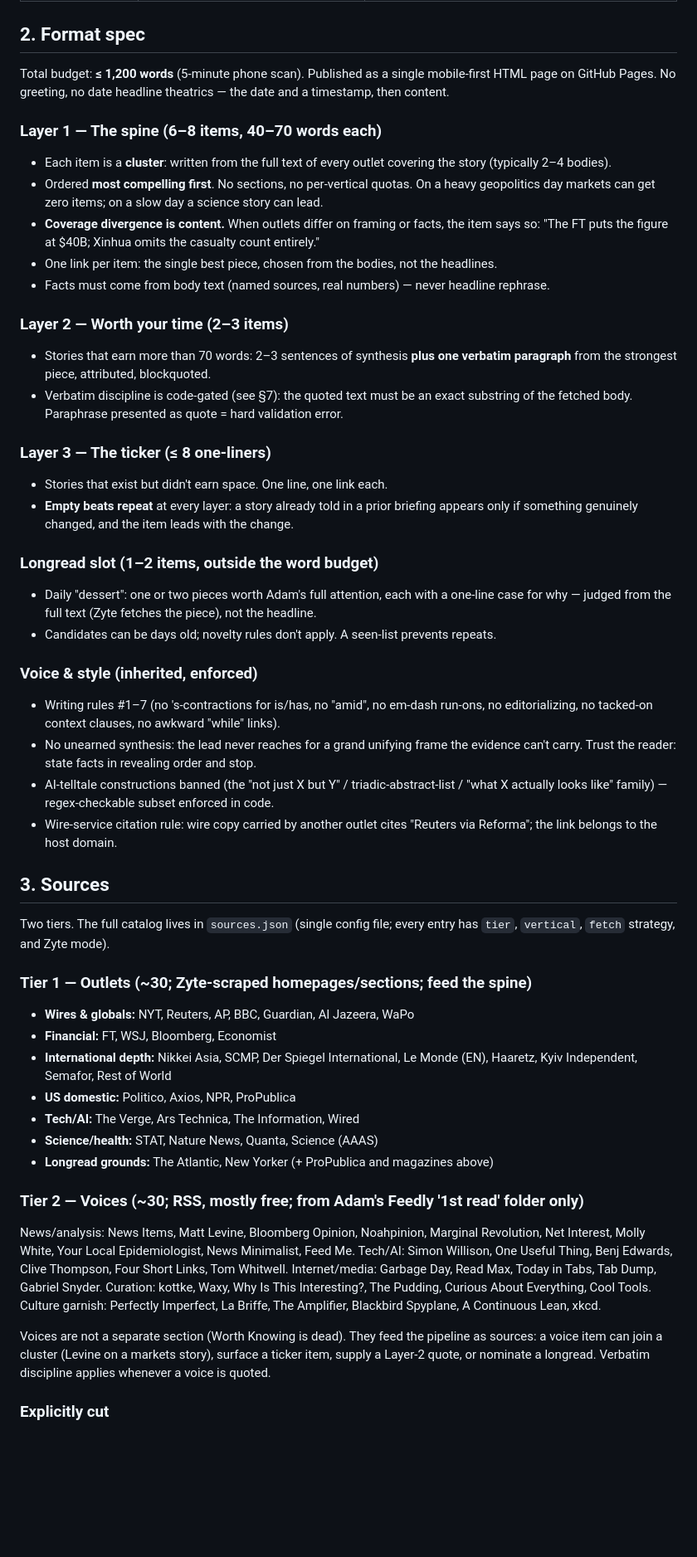
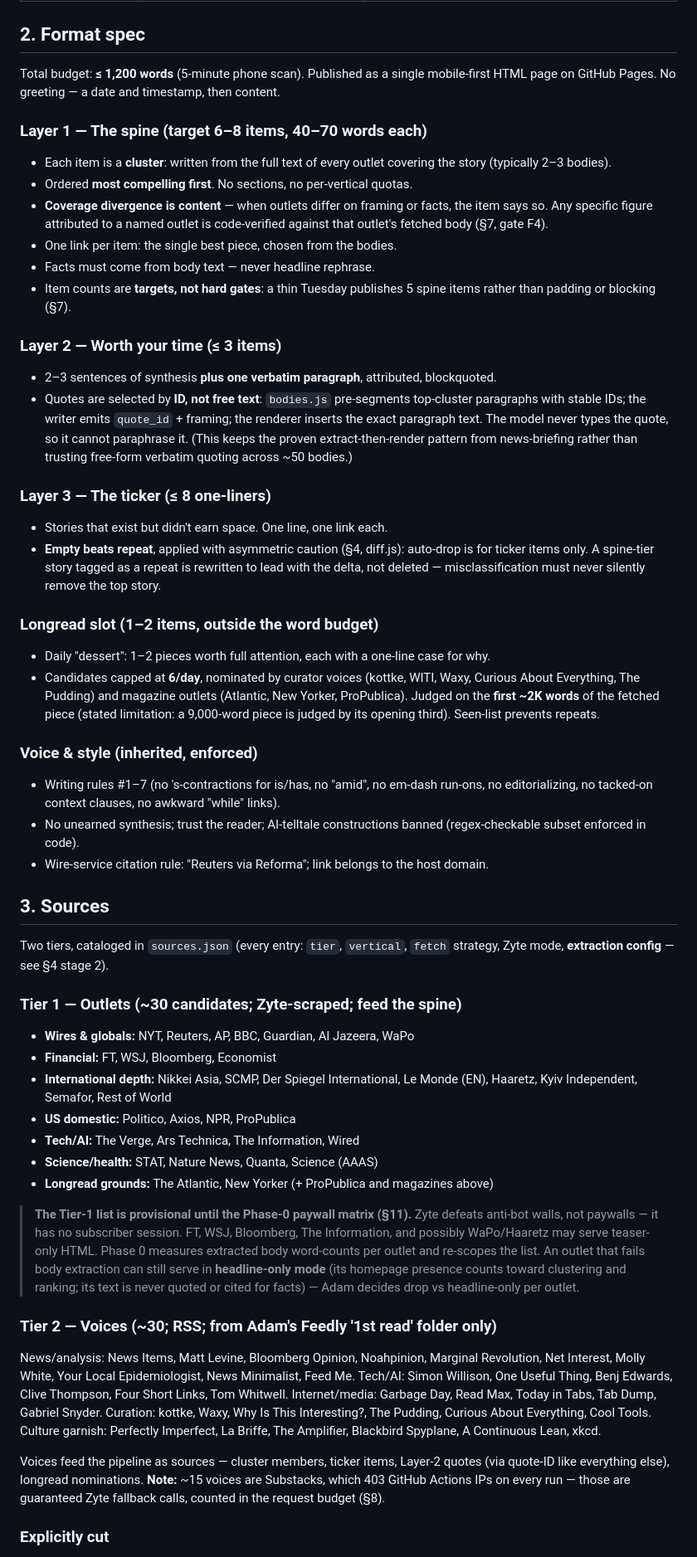
Before and after one commit to wtv1gnf3hbk/first-read, a Markdown page: docs/2026-06-11-first-read-design.md, the part around one of its changes. Shown at 83% size. Drawn GitHub-style; blank space fills up the shorter version.

```diff
--- a/docs/2026-06-11-first-read-design.md
+++ b/docs/2026-06-11-first-read-design.md
@@ -28,56 +28,59 @@ Key differences from the bureau briefings and the old news-briefing:
 ## 2. Format spec
 
 Total budget: **≤ 1,200 words** (5-minute phone scan). Published as a single
-mobile-first HTML page on GitHub Pages. No greeting, no date headline theatrics —
-the date and a timestamp, then content.
+mobile-first HTML page on GitHub Pages. No greeting — a date and timestamp, then content.
 
-### Layer 1 — The spine (6–8 items, 40–70 words each)
+### Layer 1 — The spine (target 6–8 items, 40–70 words each)
 
 - Each item is a **cluster**: written from the full text of every outlet covering the
-  story (typically 2–4 bodies).
-- Ordered **most compelling first**. No sections, no per-vertical quotas. On a heavy
-  geopolitics day markets can get zero items; on a slow day a science story can lead.
-- **Coverage divergence is content.** When outlets differ on framing or facts, the item
-  says so: "The FT puts the figure at $40B; Xinhua omits the casualty count entirely."
-- One link per item: the single best piece, chosen from the bodies, not the headlines.
-- Facts must come from body text (named sources, real numbers) — never headline rephrase.
+  story (typically 2–3 bodies).
+- Ordered **most compelling first**. No sections, no per-vertical quotas.
+- **Coverage divergence is content** — when outlets differ on framing or facts, the item
+  says so. Any specific figure attributed to a named outlet is code-verified against
+  that outlet's fetched body (§7, gate F4).
+- One link per item: the single best piece, chosen from the bodies.
+- Facts must come from body text — never headline rephrase.
+- Item counts are **targets, not hard gates**: a thin Tuesday publishes 5 spine items
+  rather than padding or blocking (§7).
 
-### Layer 2 — Worth your time (2–3 items)
+### Layer 2 — Worth your time (≤ 3 items)
 
-- Stories that earn more than 70 words: 2–3 sentences of synthesis **plus one verbatim
-  paragraph** from the strongest piece, attributed, blockquoted.
-- Verbatim discipline is code-gated (see §7): the quoted text must be an exact substring
-  of the fetched body. Paraphrase presented as quote = hard validation error.
+- 2–3 sentences of synthesis **plus one verbatim paragraph**, attributed, blockquoted.
+- Quotes are selected by **ID, not free text**: `bodies.js` pre-segments top-cluster
+  paragraphs with stable IDs; the writer emits `quote_id` + framing; the renderer
+  inserts the exact paragraph text. The model never types the quote, so it cannot
+  paraphrase it. (This keeps the proven extract-then-render pattern from news-briefing
+  rather than trusting free-form verbatim quoting across ~50 bodies.)
 
 ### Layer 3 — The ticker (≤ 8 one-liners)
 
 - Stories that exist but didn't earn space. One line, one link each.
-- **Empty beats repeat** at every layer: a story already told in a prior briefing appears
-  only if something genuinely changed, and the item leads with the change.
+- **Empty beats repeat**, applied with asymmetric caution (§4, diff.js): auto-drop is
+  for ticker items only. A spine-tier story tagged as a repeat is rewritten to lead
+  with the delta, not deleted — misclassification must never silently remove the top story.
 
 ### Longread slot (1–2 items, outside the word budget)
 
-- Daily "dessert": one or two pieces worth Adam's full attention, each with a one-line
-  case for why — judged from the full text (Zyte fetches the piece), not the headline.
-- Candidates can be days old; novelty rules don't apply. A seen-list prevents repeats.
+- Daily "dessert": 1–2 pieces worth full attention, each with a one-line case for why.
+- Candidates capped at **6/day**, nominated by curator voices (kottke, WITI, Waxy,
+  Curious About Everything, The Pudding) and magazine outlets (Atlantic, New Yorker,
+  ProPublica). Judged on the **first ~2K words** of the fetched piece (stated
+  limitation: a 9,000-word piece is judged by its opening third). Seen-list prevents repeats.
 
 ### Voice & style (inherited, enforced)
 
 - Writing rules #1–7 (no 's-contractions for is/has, no "amid", no em-dash run-ons,
   no editorializing, no tacked-on context clauses, no awkward "while" links).
-- No unearned synthesis: the lead never reaches for a grand unifying frame the evidence
-  can't carry. Trust the reader: state facts in revealing order and stop.
-- AI-telltale constructions banned (the "not just X but Y" / triadic-abstract-list /
-  "what X actually looks like" family) — regex-checkable subset enforced in code.
-- Wire-service citation rule: wire copy carried by another outlet cites "Reuters via
-  Reforma"; the link belongs to the host domain.
+- No unearned synthesis; trust the reader; AI-telltale constructions banned
+  (regex-checkable subset enforced in code).
+- Wire-service citation rule: "Reuters via Reforma"; link belongs to the host domain.
 
 ## 3. Sources
 
-Two tiers. The full catalog lives in `sources.json` (single config file; every entry has
-`tier`, `vertical`, `fetch` strategy, and Zyte mode).
+Two tiers, cataloged in `sources.json` (every entry: `tier`, `vertical`, `fetch`
+strategy, Zyte mode, **extraction config** — see §4 stage 2).
 
-### Tier 1 — Outlets (~30; Zyte-scraped homepages/sections; feed the spine)
+### Tier 1 — Outlets (~30 candidates; Zyte-scraped; feed the spine)
 
 - **Wires & globals:** NYT, Reuters, AP, BBC, Guardian, Al Jazeera, WaPo
 - **Financial:** FT, WSJ, Bloomberg, Economist
@@ -88,7 +91,15 @@ Two tiers. The full catalog lives in `sources.json` (single config file; every e
 - **Science/health:** STAT, Nature News, Quanta, Science (AAAS)
 - **Longread grounds:** The Atlantic, New Yorker (+ ProPublica and magazines above)
 
-### Tier 2 — Voices (~30; RSS, mostly free; from Adam's Feedly '1st read' folder only)
+> **The Tier-1 list is provisional until the Phase-0 paywall matrix (§11).** Zyte
+> defeats anti-bot walls, not paywalls — it has no subscriber session. FT, WSJ,
+> Bloomberg, The Information, and possibly WaPo/Haaretz may serve teaser-only HTML.
+> Phase 0 measures extracted body word-counts per outlet and re-scopes the list.
+> An outlet that fails body extraction can still serve in **headline-only mode**
+> (its homepage presence counts toward clustering and ranking; its text is never
+> quoted or cited for facts) — Adam decides drop vs headline-only per outlet.
+
+### Tier 2 — Voices (~30; RSS; from Adam's Feedly '1st read' folder only)
 
 News/analysis: News Items, Matt Levine, Bloomberg Opinion, Noahpinion, Marginal
 Revolution, Net Interest, Molly White, Your Local Epidemiologist, News Minimalist,
@@ -98,10 +109,10 @@ Tab Dump, Gabriel Snyder. Curation: kottke, Waxy, Why Is This Interesting?, The
 Curious About Everything, Cool Tools. Culture garnish: Perfectly Imperfect, La Briffe,
 The Amplifier, Blackbird Spyplane, A Continuous Lean, xkcd.
 
-Voices are not a separate section (Worth Knowing is dead). They feed the pipeline as
-sources: a voice item can join a cluster (Levine on a markets story), surface a ticker
-item, supply a Layer-2 quote, or nominate a longread. Verbatim discipline applies
-whenever a voice is quoted.
+Voices feed the pipeline as sources — cluster members, ticker items, Layer-2 quotes
+(via quote-ID like everything else), longread nominations. **Note:** ~15 voices are
+Substacks, which 403 GitHub Actions IPs on every run — those are guaranteed Zyte
+fallback calls, counted in the request budget (§8).
 
 ### Explicitly cut
 
```
Also changed, not shown: other parts of docs/2026-06-11-first-read-design.md (+124 -82 lines).
